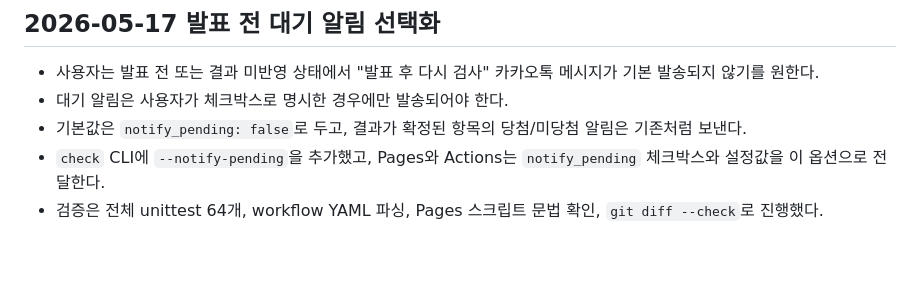
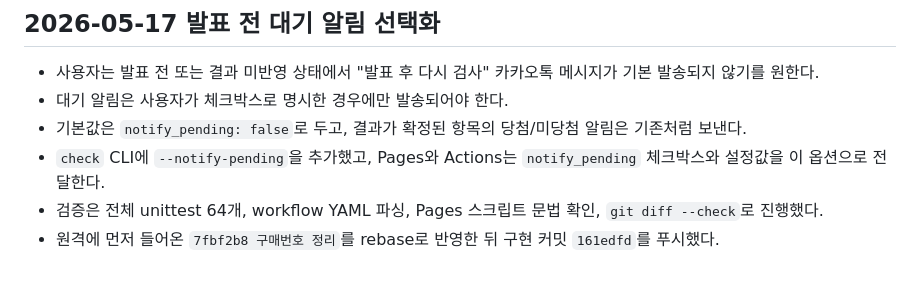
Before and after one commit to asher8554/DHLottery, a Markdown page: context-notes.md, the part around the change. Drawn GitHub-style.

```diff
--- a/context-notes.md
+++ b/context-notes.md
@@ -528,3 +528,4 @@
 - 기본값은 `notify_pending: false`로 두고, 결과가 확정된 항목의 당첨/미당첨 알림은 기존처럼 보낸다.
 - `check` CLI에 `--notify-pending`을 추가했고, Pages와 Actions는 `notify_pending` 체크박스와 설정값을 이 옵션으로 전달한다.
 - 검증은 전체 unittest 64개, workflow YAML 파싱, Pages 스크립트 문법 확인, `git diff --check`로 진행했다.
+- 원격에 먼저 들어온 `7fbf2b8 구매번호 정리`를 rebase로 반영한 뒤 구현 커밋 `161edfd`를 푸시했다.
```
Also changed, not shown: checklist.md (+1 -1 lines).
